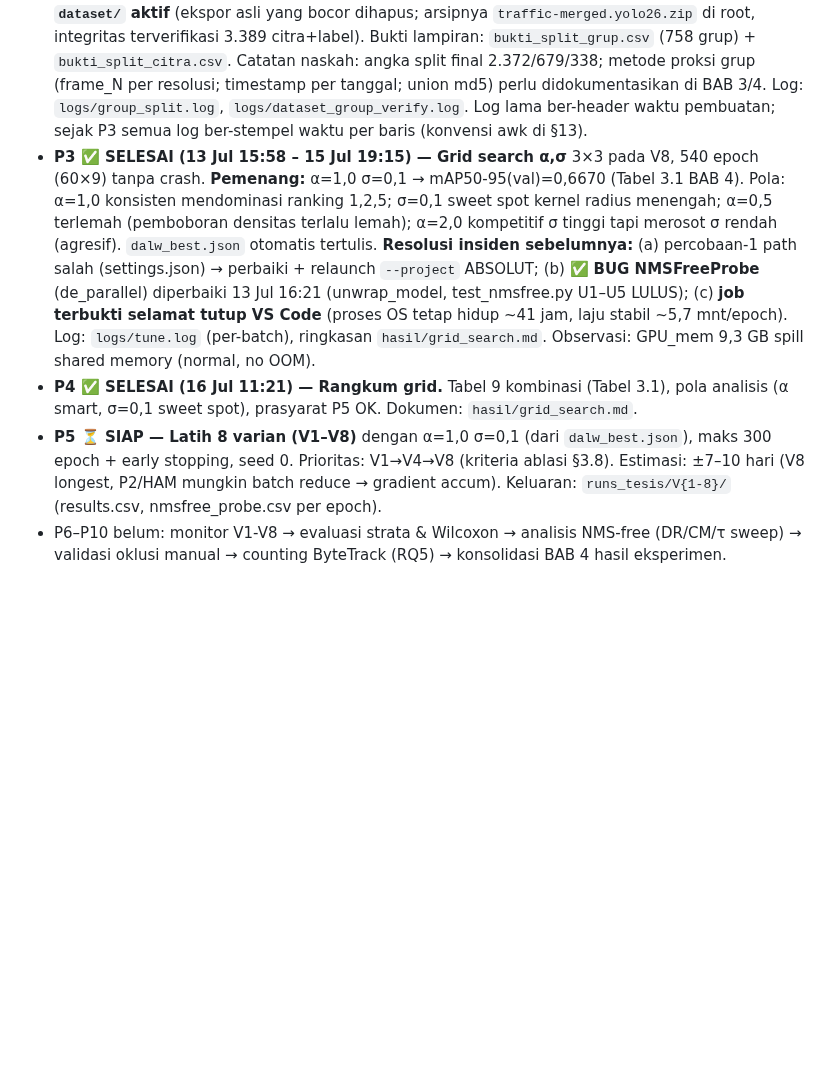
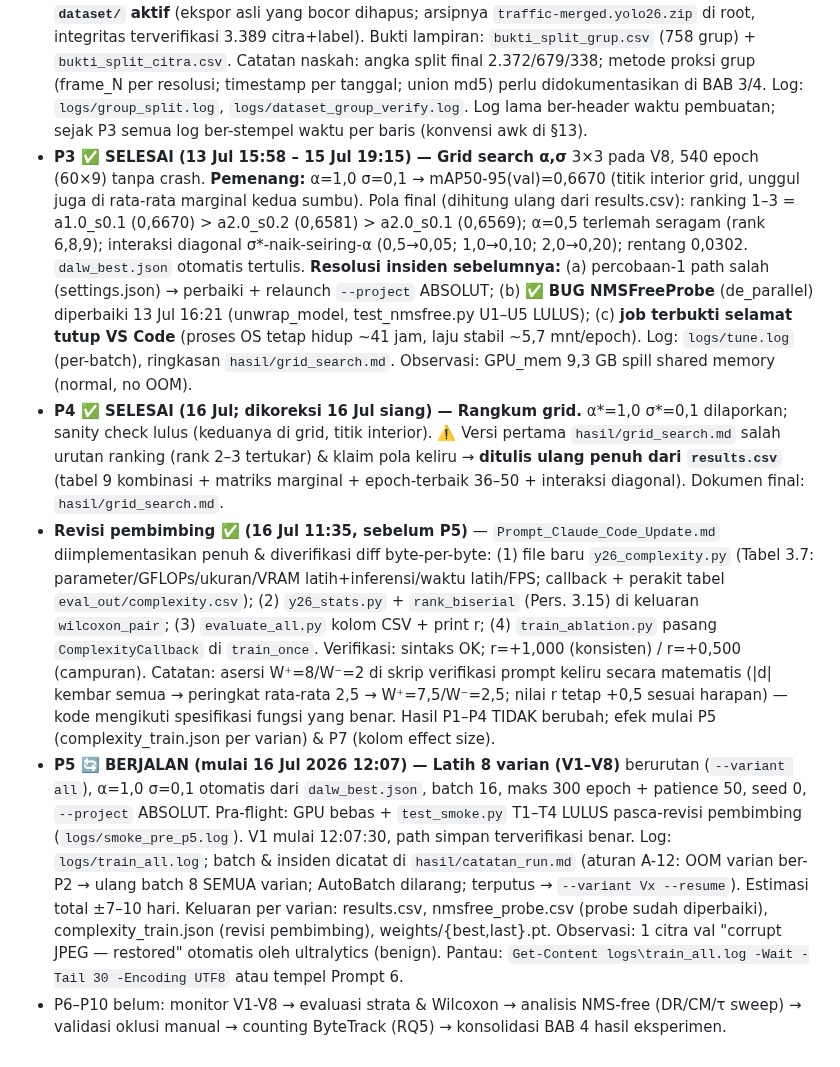
Before and after one commit to victoriavals/density-aware-yolo26-vehicle-counting, a Markdown page: CLAUDE.md, the part around the change. Drawn GitHub-style; blank space fills up the shorter version.

Commit message:
docs: update RTX 4060 Ti environment and experiment status log in project context

```diff
--- a/CLAUDE.md
+++ b/CLAUDE.md
@@ -145,7 +145,8 @@ Eksperimen mengikuti 10 prompt berurutan di `prompts_claude_code_nfl_v2.md`, **a
 
 - **P1 ✅ (13 Jul 2026) — Lingkungan.** `.venv` Python 3.11.9; torch 2.11.0+cu128; ultralytics 8.4.92; supervision 0.29.1; CUDA aktif pada **RTX 4060 Ti 8GB**. `test_smoke.py` T1–T4 **LULUS** (transfer bobot: HAM 97% kunci/100% param; P2 40%/62%; HAM+P2 40%/63% — bahan paragraf inisialisasi BAB 4). Log: `logs/smoke.log`.
 - **P2 ✅ (13 Jul 2026) — Dataset.** Ekspor Roboflow manual (dari `sahabats-workspace/traffic-merged-qke0k-3yyyo-nkdvt` — ⚠️ beda dengan sitasi [17], konsistenkan di naskah) berproporsi 83,4/12,6/4,0 dan **bocor** (3 pasang citra byte-identik lintas split) → atas persetujuan Naufal, re-split lokal berbasis grup via `make_group_split.py` → **2.372/679/338 citra (70,0/20,0/10,0), grup 672/53/33, 0 pelanggaran md5/grup**; komposisi kelas test min. 332 instans/kelas. Hasil split kini menjadi **`dataset/` aktif** (ekspor asli yang bocor dihapus; arsipnya `traffic-merged.yolo26.zip` di root, integritas terverifikasi 3.389 citra+label). Bukti lampiran: `bukti_split_grup.csv` (758 grup) + `bukti_split_citra.csv`. Catatan naskah: angka split final 2.372/679/338; metode proksi grup (frame_N per resolusi; timestamp per tanggal; union md5) perlu didokumentasikan di BAB 3/4. Log: `logs/group_split.log`, `logs/dataset_group_verify.log`. Log lama ber-header waktu pembuatan; sejak P3 semua log ber-stempel waktu per baris (konvensi awk di §13).
-- **P3 ✅ SELESAI (13 Jul 15:58 – 15 Jul 19:15) — Grid search α,σ** 3×3 pada V8, 540 epoch (60×9) tanpa crash. **Pemenang:** α=1,0 σ=0,1 → mAP50-95(val)=0,6670 (Tabel 3.1 BAB 4). Pola: α=1,0 konsisten mendominasi ranking 1,2,5; σ=0,1 sweet spot kernel radius menengah; α=0,5 terlemah (pemboboran densitas terlalu lemah); α=2,0 kompetitif σ tinggi tapi merosot σ rendah (agresif). `dalw_best.json` otomatis tertulis. **Resolusi insiden sebelumnya:** (a) percobaan-1 path salah (settings.json) → perbaiki + relaunch `--project` ABSOLUT; (b) ✅ **BUG NMSFreeProbe** (de_parallel) diperbaiki 13 Jul 16:21 (unwrap_model, test_nmsfree.py U1–U5 LULUS); (c) **job terbukti selamat tutup VS Code** (proses OS tetap hidup ~41 jam, laju stabil ~5,7 mnt/epoch). Log: `logs/tune.log` (per-batch), ringkasan `hasil/grid_search.md`. Observasi: GPU_mem 9,3 GB spill shared memory (normal, no OOM).
-- **P4 ✅ SELESAI (16 Jul 11:21) — Rangkum grid.** Tabel 9 kombinasi (Tabel 3.1), pola analisis (α smart, σ=0,1 sweet spot), prasyarat P5 OK. Dokumen: `hasil/grid_search.md`.
-- **P5 ⏳ SIAP — Latih 8 varian (V1–V8)** dengan α=1,0 σ=0,1 (dari `dalw_best.json`), maks 300 epoch + early stopping, seed 0. Prioritas: V1→V4→V8 (kriteria ablasi §3.8). Estimasi: ±7–10 hari (V8 longest, P2/HAM mungkin batch reduce → gradient accum). Keluaran: `runs_tesis/V{1-8}/` (results.csv, nmsfree_probe.csv per epoch).
+- **P3 ✅ SELESAI (13 Jul 15:58 – 15 Jul 19:15) — Grid search α,σ** 3×3 pada V8, 540 epoch (60×9) tanpa crash. **Pemenang:** α=1,0 σ=0,1 → mAP50-95(val)=0,6670 (titik interior grid, unggul juga di rata-rata marginal kedua sumbu). Pola final (dihitung ulang dari results.csv): ranking 1–3 = a1.0_s0.1 (0,6670) > a2.0_s0.2 (0,6581) > a2.0_s0.1 (0,6569); α=0,5 terlemah seragam (rank 6,8,9); interaksi diagonal σ\*-naik-seiring-α (0,5→0,05; 1,0→0,10; 2,0→0,20); rentang 0,0302. `dalw_best.json` otomatis tertulis. **Resolusi insiden sebelumnya:** (a) percobaan-1 path salah (settings.json) → perbaiki + relaunch `--project` ABSOLUT; (b) ✅ **BUG NMSFreeProbe** (de_parallel) diperbaiki 13 Jul 16:21 (unwrap_model, test_nmsfree.py U1–U5 LULUS); (c) **job terbukti selamat tutup VS Code** (proses OS tetap hidup ~41 jam, laju stabil ~5,7 mnt/epoch). Log: `logs/tune.log` (per-batch), ringkasan `hasil/grid_search.md`. Observasi: GPU_mem 9,3 GB spill shared memory (normal, no OOM).
+- **P4 ✅ SELESAI (16 Jul; dikoreksi 16 Jul siang) — Rangkum grid.** α\*=1,0 σ\*=0,1 dilaporkan; sanity check lulus (keduanya di grid, titik interior). ⚠️ Versi pertama `hasil/grid_search.md` salah urutan ranking (rank 2–3 tertukar) & klaim pola keliru → **ditulis ulang penuh dari `results.csv`** (tabel 9 kombinasi + matriks marginal + epoch-terbaik 36–50 + interaksi diagonal). Dokumen final: `hasil/grid_search.md`.
+- **Revisi pembimbing ✅ (16 Jul 11:35, sebelum P5)** — `Prompt_Claude_Code_Update.md` diimplementasikan penuh & diverifikasi diff byte-per-byte: (1) file baru `y26_complexity.py` (Tabel 3.7: parameter/GFLOPs/ukuran/VRAM latih+inferensi/waktu latih/FPS; callback + perakit tabel `eval_out/complexity.csv`); (2) `y26_stats.py` + `rank_biserial` (Pers. 3.15) di keluaran `wilcoxon_pair`; (3) `evaluate_all.py` kolom CSV + print r; (4) `train_ablation.py` pasang `ComplexityCallback` di `train_once`. Verifikasi: sintaks OK; r=+1,000 (konsisten) / r=+0,500 (campuran). Catatan: asersi W⁺=8/W⁻=2 di skrip verifikasi prompt keliru secara matematis (|d| kembar semua → peringkat rata-rata 2,5 → W⁺=7,5/W⁻=2,5; nilai r tetap +0,5 sesuai harapan) — kode mengikuti spesifikasi fungsi yang benar. Hasil P1–P4 TIDAK berubah; efek mulai P5 (complexity_train.json per varian) & P7 (kolom effect size).
+- **P5 🔄 BERJALAN (mulai 16 Jul 2026 12:07) — Latih 8 varian (V1–V8)** berurutan (`--variant all`), α=1,0 σ=0,1 otomatis dari `dalw_best.json`, batch 16, maks 300 epoch + patience 50, seed 0, `--project` ABSOLUT. Pra-flight: GPU bebas + `test_smoke.py` T1–T4 LULUS pasca-revisi pembimbing (`logs/smoke_pre_p5.log`). V1 mulai 12:07:30, path simpan terverifikasi benar. Log: `logs/train_all.log`; batch & insiden dicatat di `hasil/catatan_run.md` (aturan A-12: OOM varian ber-P2 → ulang batch 8 SEMUA varian; AutoBatch dilarang; terputus → `--variant Vx --resume`). Estimasi total ±7–10 hari. Keluaran per varian: results.csv, nmsfree_probe.csv (probe sudah diperbaiki), complexity_train.json (revisi pembimbing), weights/{best,last}.pt. Observasi: 1 citra val "corrupt JPEG — restored" otomatis oleh ultralytics (benign). Pantau: `Get-Content logs\train_all.log -Wait -Tail 30 -Encoding UTF8` atau tempel Prompt 6.
 - P6–P10 belum: monitor V1-V8 → evaluasi strata & Wilcoxon → analisis NMS-free (DR/CM/τ sweep) → validasi oklusi manual → counting ByteTrack (RQ5) → konsolidasi BAB 4 hasil eksperimen.
```
